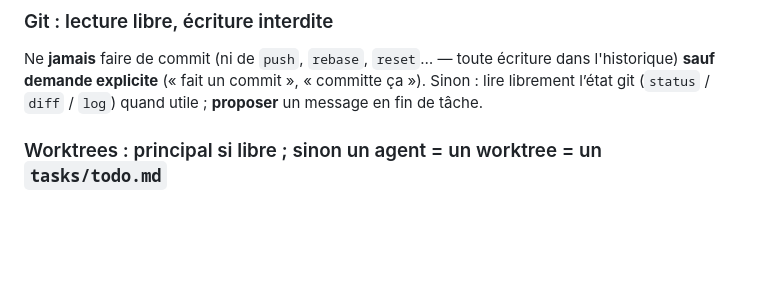
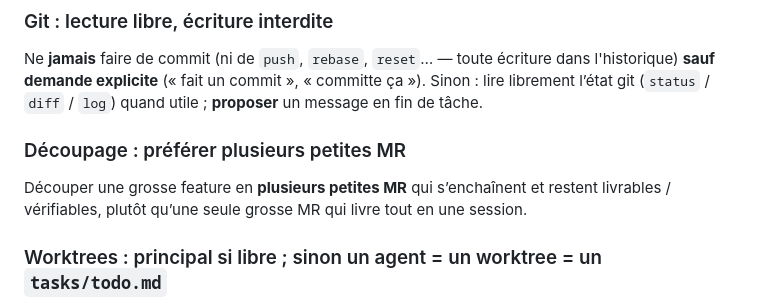
Before and after one commit to Hexa-Da/config-cursor, a Markdown page: tasks/lessons.md, the part around the change. Drawn GitHub-style; blank space fills up the shorter version.

Commit message:
update lessons.md: préférer plusieurs petites MR

```diff
--- a/tasks/lessons.md
+++ b/tasks/lessons.md
@@ -3,6 +3,10 @@
 ### Git : lecture libre, écriture interdite
 
 Ne **jamais** faire de commit (ni de `push`, `rebase`, `reset`… — toute écriture dans l'historique) **sauf demande explicite** (« fait un commit », « committe ça »). Sinon : lire librement l’état git (`status` / `diff` / `log`) quand utile ; **proposer** un message en fin de tâche.
+
+### Découpage : préférer plusieurs petites MR
+
+Découper une grosse feature en **plusieurs petites MR** qui s’enchaînent et restent livrables / vérifiables, plutôt qu’une seule grosse MR qui livre tout en une session.
 
 ### Worktrees : principal si libre ; sinon un agent = un worktree = un `tasks/todo.md`
 
```
Also changed, not shown: 1 other file.
